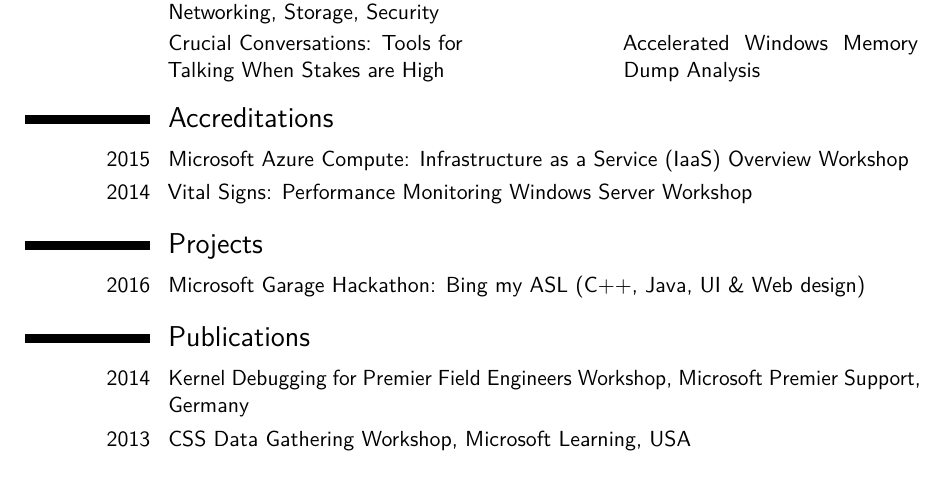
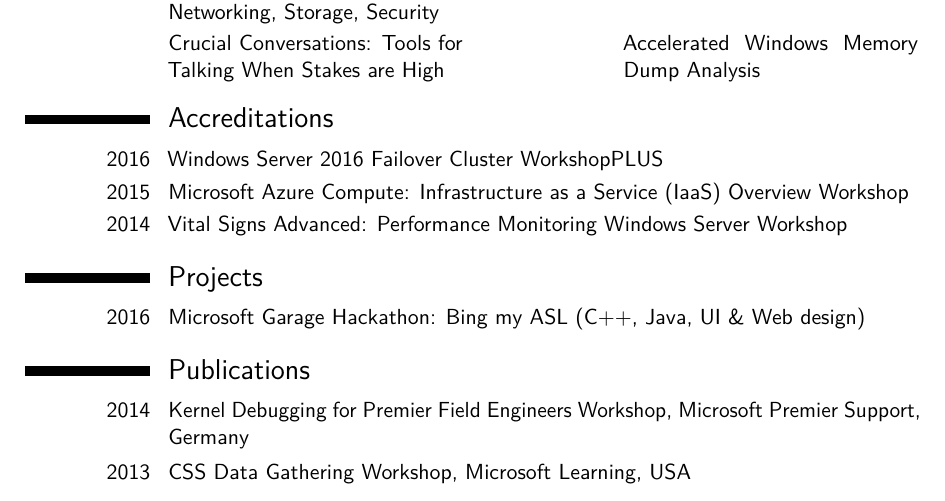
Before and after one commit to lgeurts/resume, a LaTeX CV (main.tex): part of page 2 of 2, cut so that both start at the same text. Compiled offline with pdfLaTeX.

Commit message:
Add files via upload

```diff
--- a/main.tex
+++ b/main.tex
@@ -104,9 +104,15 @@
 \cvdoubleitem{}{[70-660] Windows Internals for EEs: Memory, The Registry, PnP, Networking, Storage, Security}{}{Workshop: Mandel: Presentation Skills for Technical Professionals}
 \cvdoubleitem{}{Crucial Conversations: Tools for Talking When Stakes are High}{}{Accelerated Windows Memory Dump Analysis}
 
+%\section{Cerifications}
+%\cvitem{2015}{Microsoft Specialist: Implementing Microsoft Azure Infrastructure Solutions}{}
+%\cvitem{2015}{Microsoft Certified Professional - 956111}{}
+%\cvitem{2010}{ITIL V3 Foundation}{}
+
 \section{Accreditations}
+\cvitem{2016}{Windows Server 2016 Failover Cluster WorkshopPLUS}{}
 \cvitem{2015}{Microsoft Azure Compute: Infrastructure as a Service (IaaS) Overview Workshop}{}
-\cvitem{2014}{Vital Signs: Performance Monitoring Windows Server Workshop}{}
+\cvitem{2014}{Vital Signs Advanced: Performance Monitoring Windows Server Workshop}{}
 
 \section{Projects}
 \cvitem{2016}{Microsoft Garage Hackathon: Bing my ASL (C++, Java, UI \& Web design)}{}
```
Also changed, not shown: Moderncv Resume Luc Geurts (US).pdf, main.tex (2 more changed lines).
